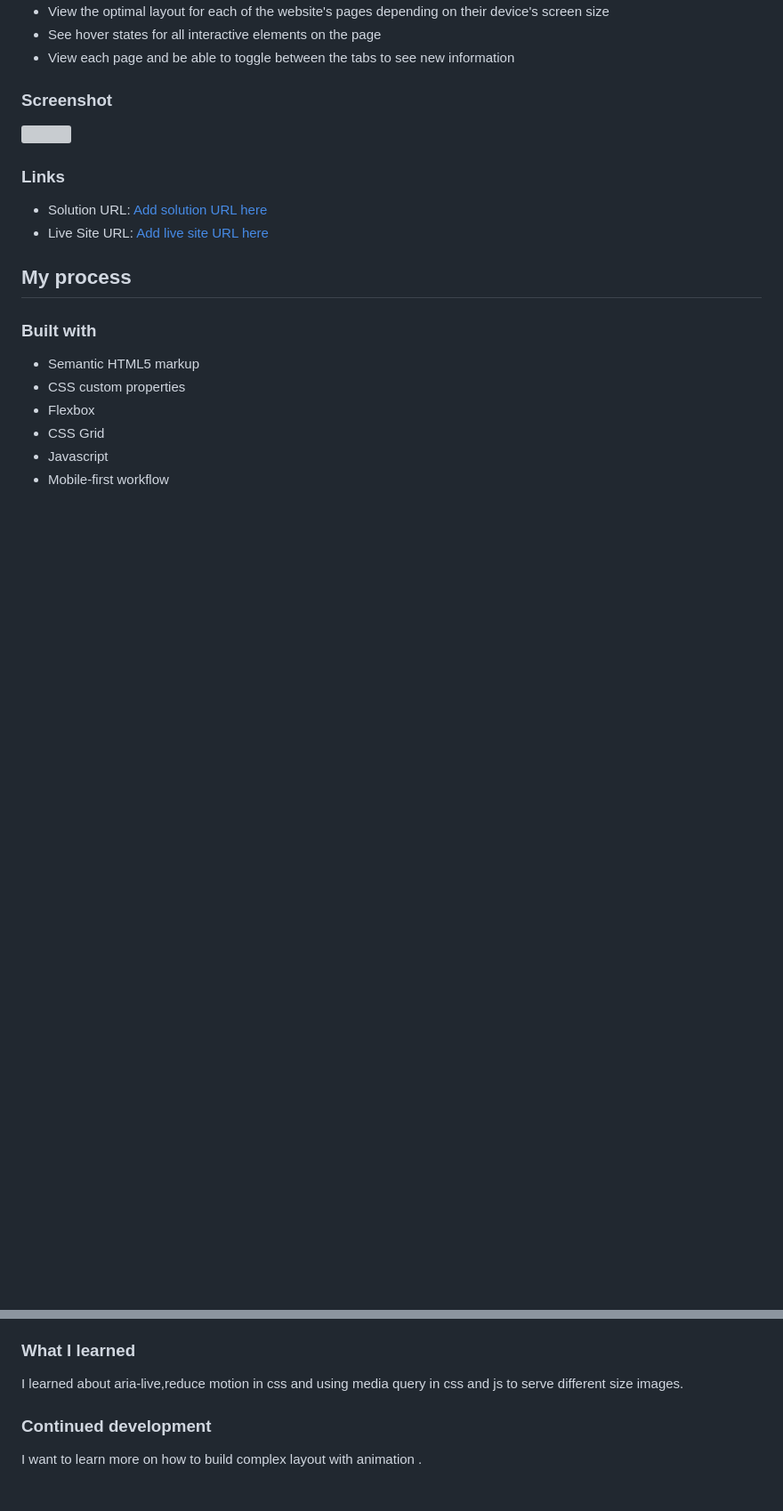
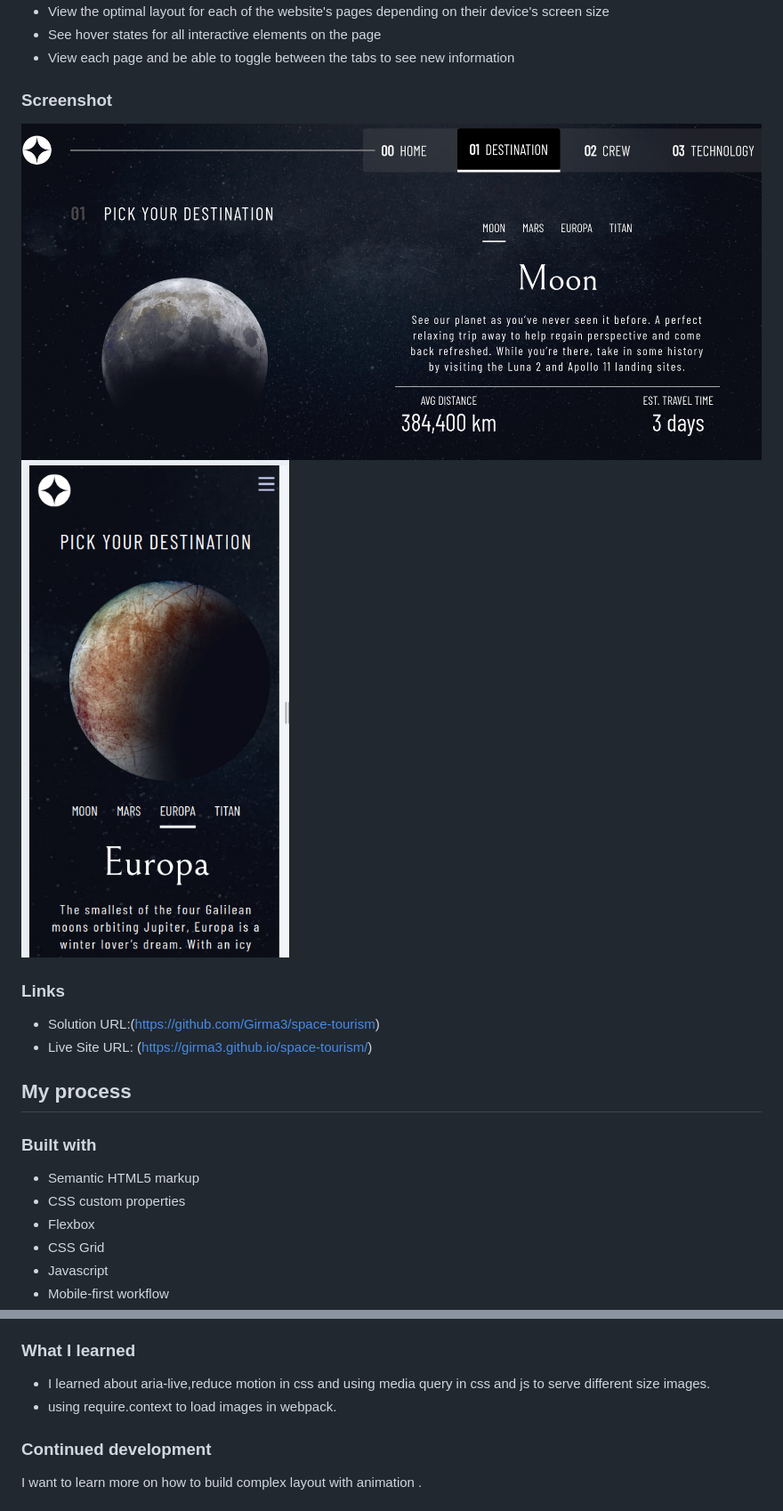
Before and after one commit to Girma3/space-tourism, a Markdown page: README.md, 2 parts joined by grey strips. Shown: that part at 89% size. Drawn GitHub-style; pictures changed too: src/assets/images/large-size.jpg (added), src/assets/images/mobile-size.png (added); blank space fills up the shorter version; grey boxes are pictures that could not be loaded.

Commit message:
screenshot added

```diff
--- a/README.md
+++ b/README.md
@@ -29,12 +29,13 @@ Users should be able to:
 
 ### Screenshot
 
-![](./screenshot.jpg)
+![desktop-size](./src/assets/images/large-size.jpg)
+![mobile-size](./src/assets/images/mobile-size.png)
 
 ### Links
 
-- Solution URL: [Add solution URL here](https://your-solution-url.com)
-- Live Site URL: [Add live site URL here](https://your-live-site-url.com)
+- Solution URL:(https://github.com/Girma3/space-tourism)
+- Live Site URL: (https://girma3.github.io/space-tourism/)
 
 ## My process
 
@@ -47,8 +48,8 @@ Users should be able to:
 - Javascript
 - Mobile-first workflow
 ### What I learned
-I learned about aria-live,reduce motion in css and using media query in css and js to serve different size images.
-
+- I learned about aria-live,reduce motion in css and using media query in css and js to serve different size    images.
+- using require.context to load images in webpack.
 ### Continued development
 I want to learn more on how  to build  complex layout with animation .
 
```
